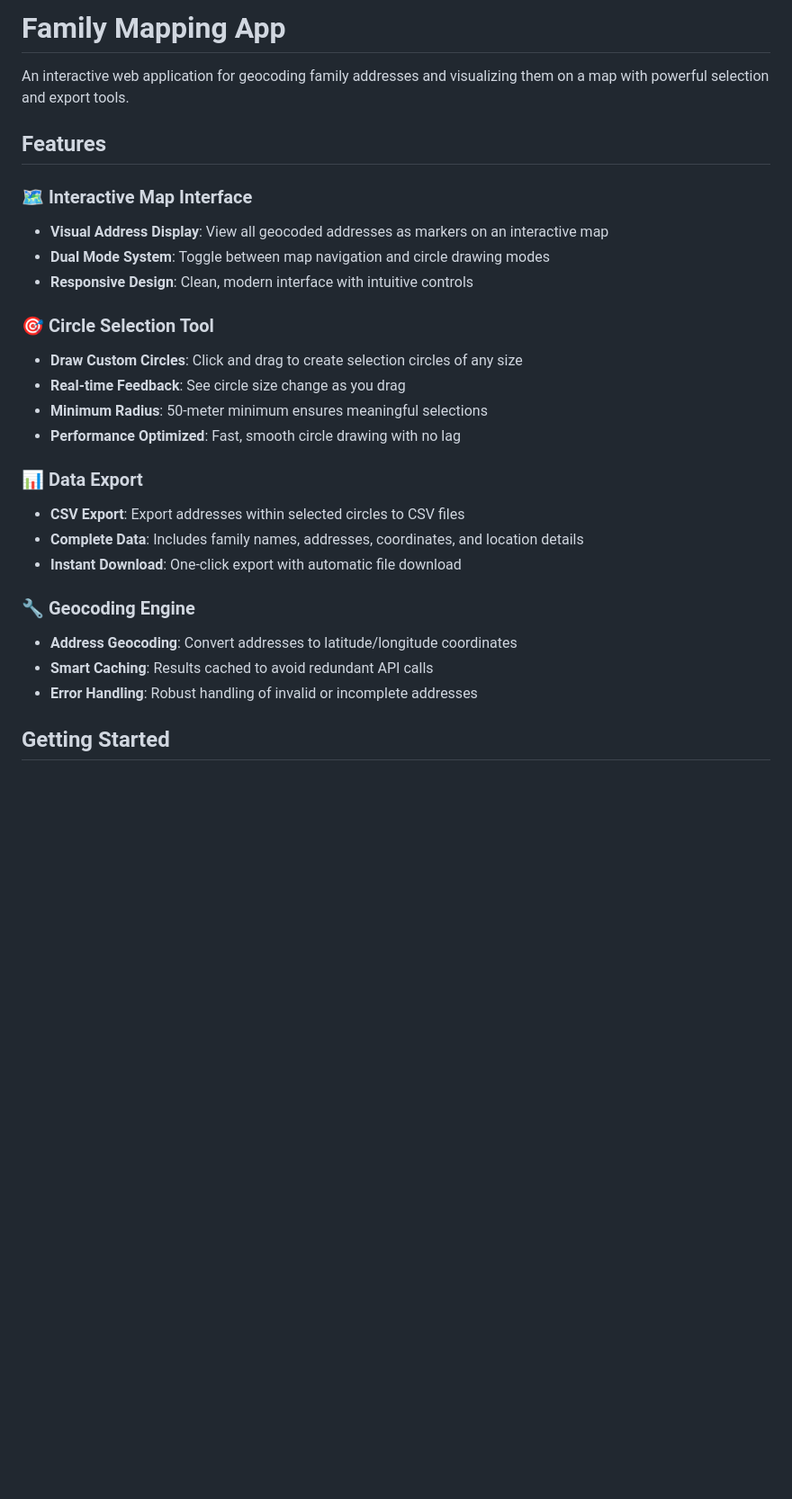
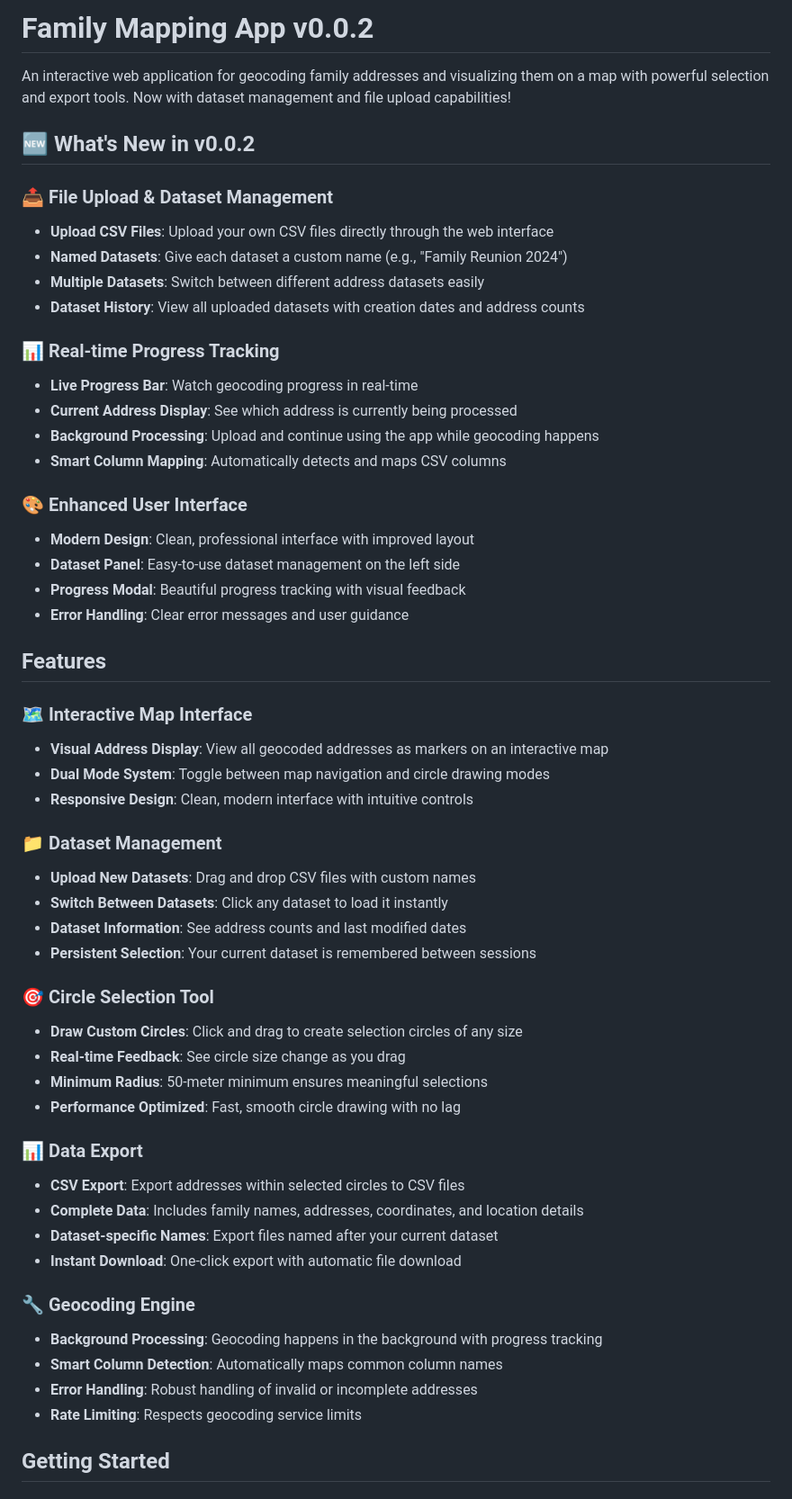
Before and after one commit to mkeathley2/family-mapping-app, a Markdown page: README.md, the part around one of its changes. Shown at 90% size. Drawn GitHub-style; blank space fills up the shorter version.

```diff
--- a/README.md
+++ b/README.md
@@ -1,6 +1,26 @@
-# Family Mapping App
+# Family Mapping App v0.0.2
 
-An interactive web application for geocoding family addresses and visualizing them on a map with powerful selection and export tools.
+An interactive web application for geocoding family addresses and visualizing them on a map with powerful selection and export tools. Now with dataset management and file upload capabilities!
+
+## 🆕 What's New in v0.0.2
+
+### 📤 File Upload & Dataset Management
+- **Upload CSV Files**: Upload your own CSV files directly through the web interface
+- **Named Datasets**: Give each dataset a custom name (e.g., "Family Reunion 2024")
+- **Multiple Datasets**: Switch between different address datasets easily
+- **Dataset History**: View all uploaded datasets with creation dates and address counts
+
+### 📊 Real-time Progress Tracking
+- **Live Progress Bar**: Watch geocoding progress in real-time
+- **Current Address Display**: See which address is currently being processed
+- **Background Processing**: Upload and continue using the app while geocoding happens
+- **Smart Column Mapping**: Automatically detects and maps CSV columns
+
+### 🎨 Enhanced User Interface
+- **Modern Design**: Clean, professional interface with improved layout
+- **Dataset Panel**: Easy-to-use dataset management on the left side
+- **Progress Modal**: Beautiful progress tracking with visual feedback
+- **Error Handling**: Clear error messages and user guidance
 
 ## Features
 
@@ -8,6 +28,12 @@ An interactive web application for geocoding family addresses and visualizing th
 - **Visual Address Display**: View all geocoded addresses as markers on an interactive map
 - **Dual Mode System**: Toggle between map navigation and circle drawing modes
 - **Responsive Design**: Clean, modern interface with intuitive controls
+
+### 📁 Dataset Management
+- **Upload New Datasets**: Drag and drop CSV files with custom names
+- **Switch Between Datasets**: Click any dataset to load it instantly
+- **Dataset Information**: See address counts and last modified dates
+- **Persistent Selection**: Your current dataset is remembered between sessions
 
 ### 🎯 Circle Selection Tool
 - **Draw Custom Circles**: Click and drag to create selection circles of any size
@@ -18,12 +44,14 @@ An interactive web application for geocoding family addresses and visualizing th
 ### 📊 Data Export
 - **CSV Export**: Export addresses within selected circles to CSV files
 - **Complete Data**: Includes family names, addresses, coordinates, and location details
+- **Dataset-specific Names**: Export files named after your current dataset
 - **Instant Download**: One-click export with automatic file download
 
 ### 🔧 Geocoding Engine
-- **Address Geocoding**: Convert addresses to latitude/longitude coordinates
-- **Smart Caching**: Results cached to avoid redundant API calls
+- **Background Processing**: Geocoding happens in the background with progress tracking
+- **Smart Column Detection**: Automatically maps common column names
 - **Error Handling**: Robust handling of invalid or incomplete addresses
+- **Rate Limiting**: Respects geocoding service limits
 
 ## Getting Started
 
```
Also changed, not shown: other parts of README.md (+87 -43 lines).
